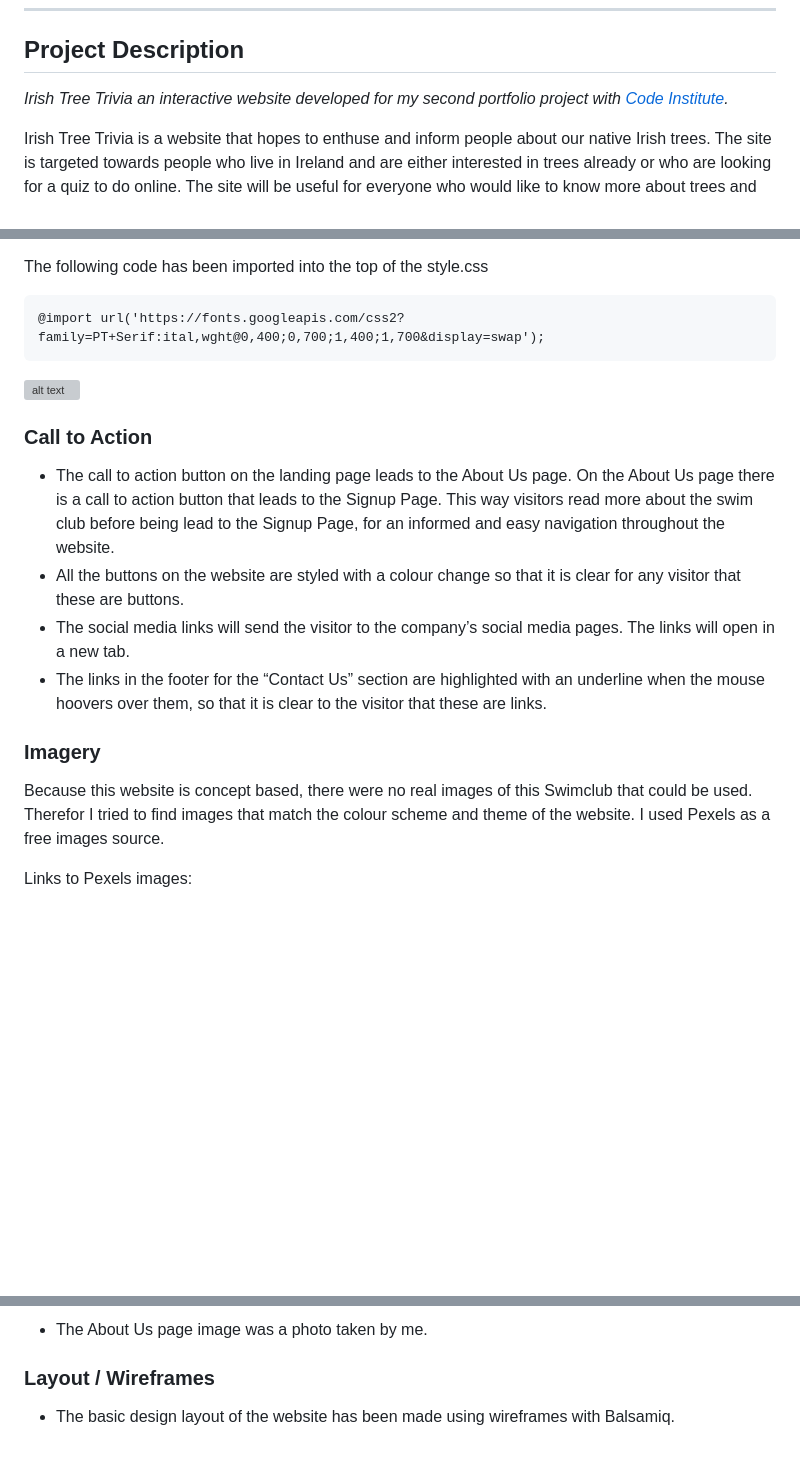
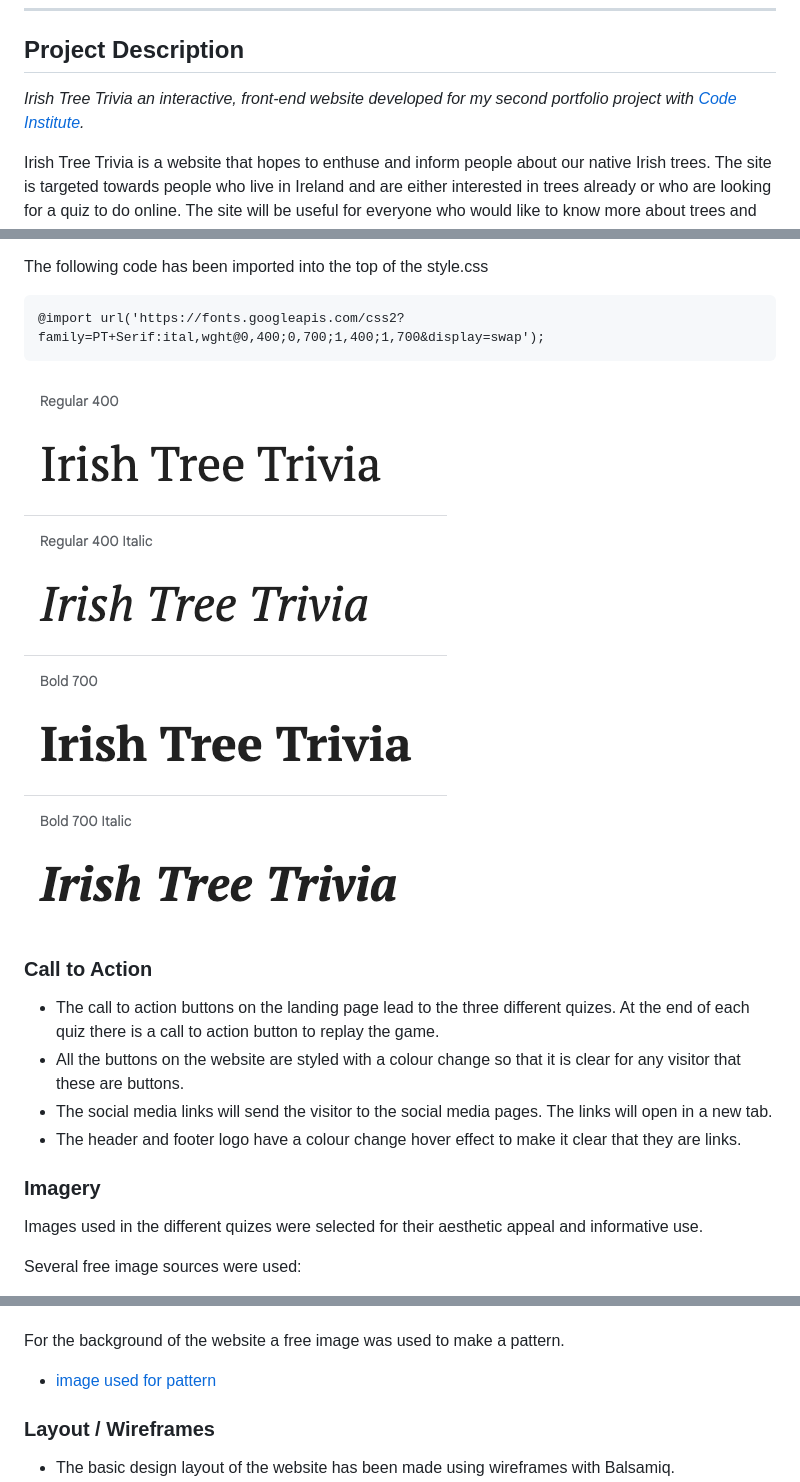
Before and after one commit to LemmenAid/Irish-tree-trivia, a Markdown page: README.md, 3 parts joined by grey strips. Rendered like a GitHub page; blank space fills up the shorter version; grey boxes are pictures that could not be loaded.

Commit message:
Add typography and user stories to readme

```diff
--- a/README.md
+++ b/README.md
@@ -10,7 +10,7 @@
 
 ## Project Description
 
-_Irish Tree Trivia an interactive website developed for my second portfolio project with [Code Institute](https://codeinstitute.net/ie/)._
+_Irish Tree Trivia an interactive, front-end website developed for my second portfolio project with [Code Institute](https://codeinstitute.net/ie/)._
 
 Irish Tree Trivia is a website that hopes to enthuse and inform people about our native Irish trees.
 The site is targeted towards people who live in Ireland and are either interested in trees already or who are looking for a quiz to do online. The site will be useful for everyone who would like to know more about trees and wants to test their knowledge on the topic. The website provides three different quizes for people to play and potentially learn something along the way.
@@ -65,18 +65,18 @@ The following code has been imported into the top of the style.css
 
     @import url('https://fonts.googleapis.com/css2?family=PT+Serif:ital,wght@0,400;0,700;1,400;1,700&display=swap');
 
-![alt text](README-files/PT-Serif)<br>
+![alt text](README-files/PT-Serif.png)<br>
 
 ### Call to Action
 
-* The call to action button on the landing page leads to the About Us page. On the About Us page there is a call to action button that leads to the Signup Page. This way visitors read more about the swim club before being lead to the Signup Page, for an informed and easy navigation throughout the website.
+* The call to action buttons on the landing page lead to the three different quizes. At the end of each quiz there is a call to action button to replay the game.
 * All the buttons on the website are styled with a colour change so that it is clear for any visitor that these are buttons.
-* The social media links will send the visitor to the company’s social media pages. The links will open in a new tab.
-* The links in the footer for the “Contact Us” section are highlighted with an underline when the mouse hoovers over them, so that it is clear to the visitor that these are links.
+* The social media links will send the visitor to the social media pages. The links will open in a new tab.
+* The header and footer logo have a colour change hover effect to make it clear that they are links.
 
 ### Imagery
 
-Because this website is concept based, there were no real images of this Swimclub that could be used. Therefor I tried to find images that match the colour scheme and theme of the website. I used Pexels as a free images source.
+Images used in the different quizes were selected for their aesthetic appeal and informative use.
 
-Links to Pexels images:
+Several free image sources were used:
 
@@ -86,6 +84,8 @@ Links to Pexels images:
 
-* The About Us page image was a photo taken by me.
 
+For the background of the website a free image was used to make a pattern.
+
+* [image used for pattern](https://www.freepik.com/free-vector/alder-plant_4089192.htm#fromView=search&page=2&position=14&uuid=f377759a-0798-4c43-af85-19185ffc28d4/)
 
 ### Layout / Wireframes
 
```
Also changed, not shown: other parts of README.md (+1 -3 lines), README-files/PT-Serif.png (renamed from README-files/README-files:PT-Serif.png), README-files/colour-palette.png (added), README-files/mockup-main.png (added), 1 other file.
